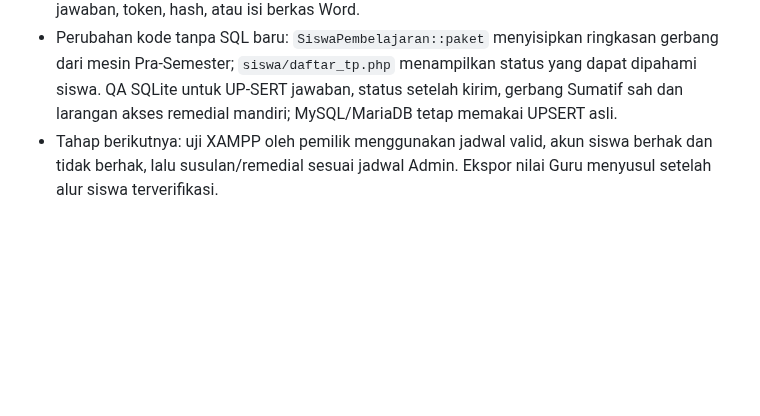
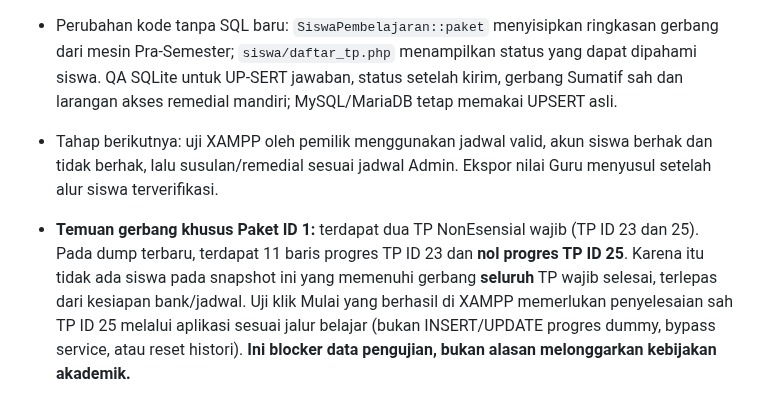
Before and after one commit to Al-Faroz/SLA-SKS, a Markdown page: docs/CHECKPOINT-A8-PRA-SEMESTER-2026-11-03.md, the part around the change. GitHub-like rendering; blank space fills up the shorter version.

Commit message:
docs(A8): catat TP23 dan TP25 sebagai gerbang nyata Pra-Semester pada dump terbaru

```diff
--- a/docs/CHECKPOINT-A8-PRA-SEMESTER-2026-11-03.md
+++ b/docs/CHECKPOINT-A8-PRA-SEMESTER-2026-11-03.md
@@ -70,3 +70,5 @@
 - **Jangan commit dump privat.** Hasil audit hanya agregat, tidak memuat identitas siswa, kunci jawaban, token, hash, atau isi berkas Word.
 - Perubahan kode tanpa SQL baru: `SiswaPembelajaran::paket` menyisipkan ringkasan gerbang dari mesin Pra-Semester; `siswa/daftar_tp.php` menampilkan status yang dapat dipahami siswa. QA SQLite untuk UP-SERT jawaban, status setelah kirim, gerbang Sumatif sah dan larangan akses remedial mandiri; MySQL/MariaDB tetap memakai UPSERT asli.
 - Tahap berikutnya: uji XAMPP oleh pemilik menggunakan jadwal valid, akun siswa berhak dan tidak berhak, lalu susulan/remedial sesuai jadwal Admin. Ekspor nilai Guru menyusul setelah alur siswa terverifikasi.
+
+- **Temuan gerbang khusus Paket ID 1:** terdapat dua TP NonEsensial wajib (TP ID 23 dan 25). Pada dump terbaru, terdapat 11 baris progres TP ID 23 dan **nol progres TP ID 25**. Karena itu tidak ada siswa pada snapshot ini yang memenuhi gerbang **seluruh** TP wajib selesai, terlepas dari kesiapan bank/jadwal. Uji klik Mulai yang berhasil di XAMPP memerlukan penyelesaian sah TP ID 25 melalui aplikasi sesuai jalur belajar (bukan INSERT/UPDATE progres dummy, bypass service, atau reset histori). **Ini blocker data pengujian, bukan alasan melonggarkan kebijakan akademik.**
```
